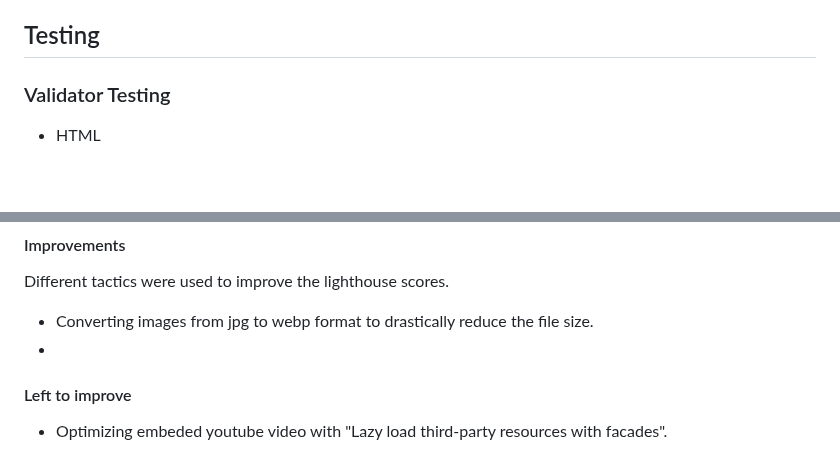
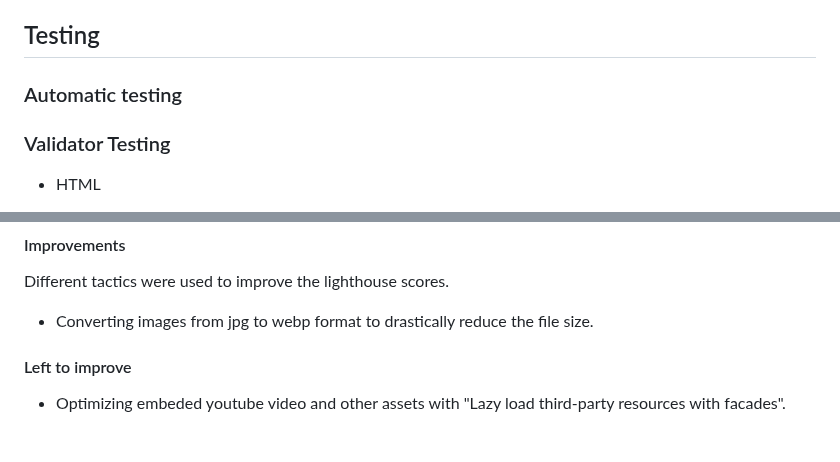
Before and after one commit to NiclO1337/pp1-strawberry-lovers, a Markdown page: testing.md, 2 parts joined by grey strips. Rendered like a GitHub page; blank space fills up the shorter version.

Commit message:
Docs: Add missing Automatic testing heading and small text changes

```diff
--- a/testing.md
+++ b/testing.md
@@ -26,6 +26,8 @@ Link to live website: [PP1 Strawberry Lovers](https://niclo1337.github.io/pp1-st
 
 
 ## Testing
+
+### Automatic testing
 
 ### Validator Testing
 
@@ -66,11 +68,11 @@ Initial test result > result after optimization
 #### Improvements
 Different tactics were used to improve the lighthouse scores.
 - Converting images from jpg to webp format to drastically reduce the file size.
--
+
 
 
 #### Left to improve
-- Optimizing embeded youtube video with
+- Optimizing embeded youtube video and other assets with
 "Lazy load third-party resources with facades".
 
 
```
Also changed, not shown: other parts of testing.md (+1 -2 lines).
